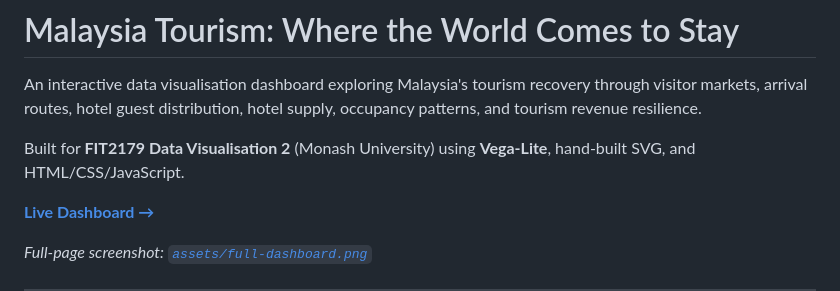
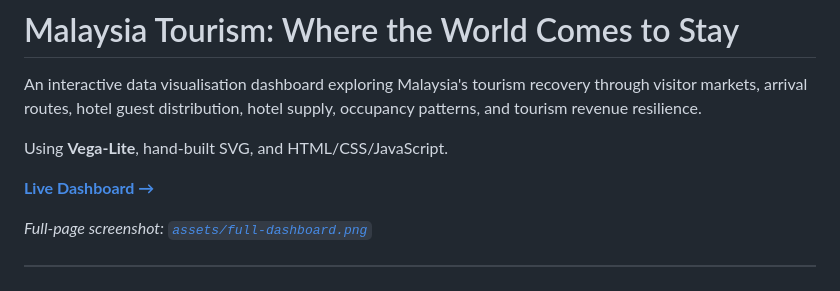
Before and after one commit to Nicknificient/Malaysia-tourism-dashboard, a Markdown page: README.md, the part around the change. Drawn GitHub-style.

Commit message:
Update README to remove course details
Removed course information from the README.

```diff
--- a/README.md
+++ b/README.md
@@ -2,7 +2,7 @@
 
 An interactive data visualisation dashboard exploring Malaysia's tourism recovery through visitor markets, arrival routes, hotel guest distribution, hotel supply, occupancy patterns, and tourism revenue resilience.
 
-Built for **FIT2179 Data Visualisation 2** (Monash University) using **Vega-Lite**, hand-built SVG, and HTML/CSS/JavaScript.
+Using **Vega-Lite**, hand-built SVG, and HTML/CSS/JavaScript.
 
 **[Live Dashboard →](https://nicknificient.github.io/FIT2179-DV2-Malaysia-Tourism/)**
 
```
